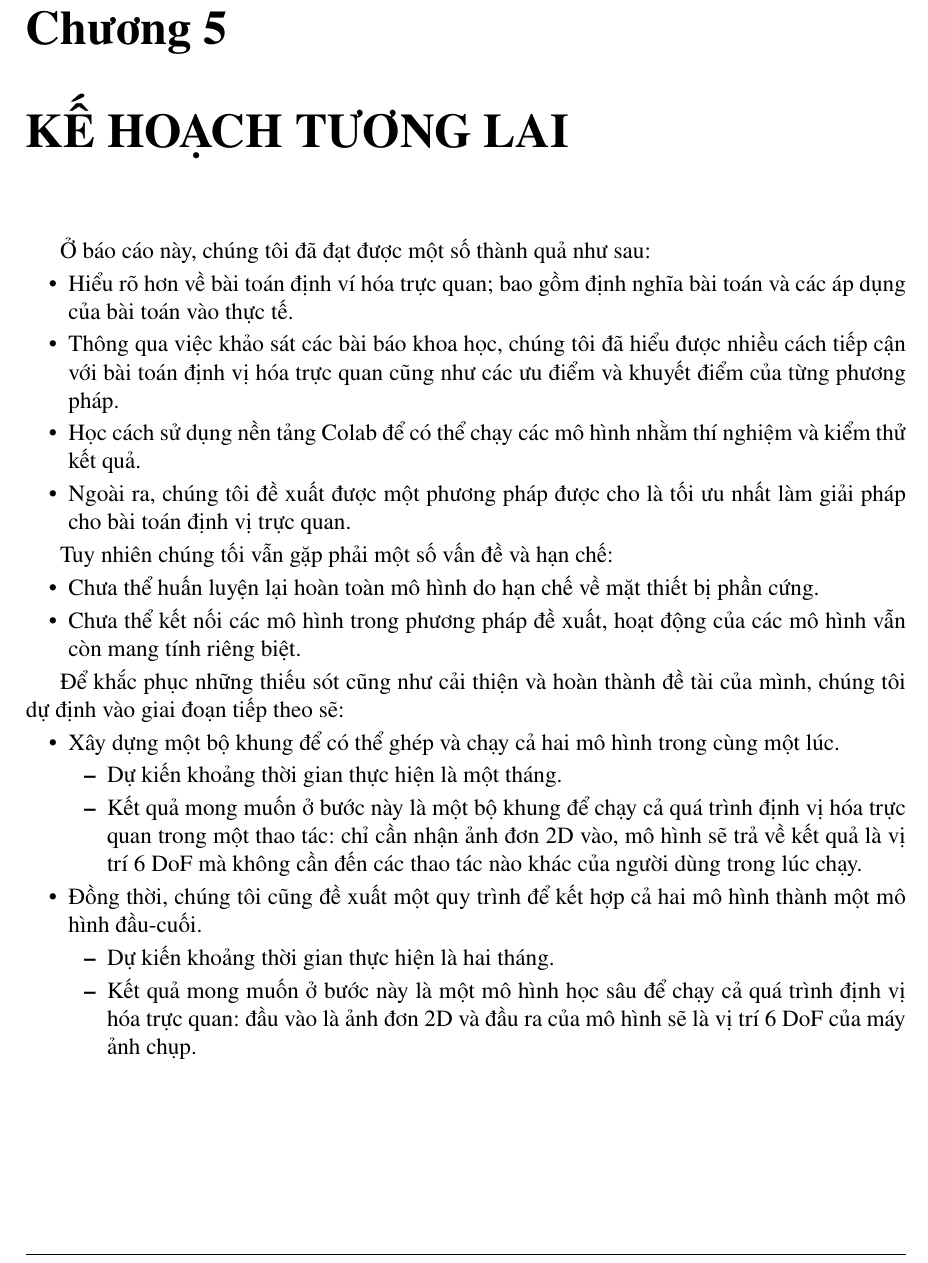
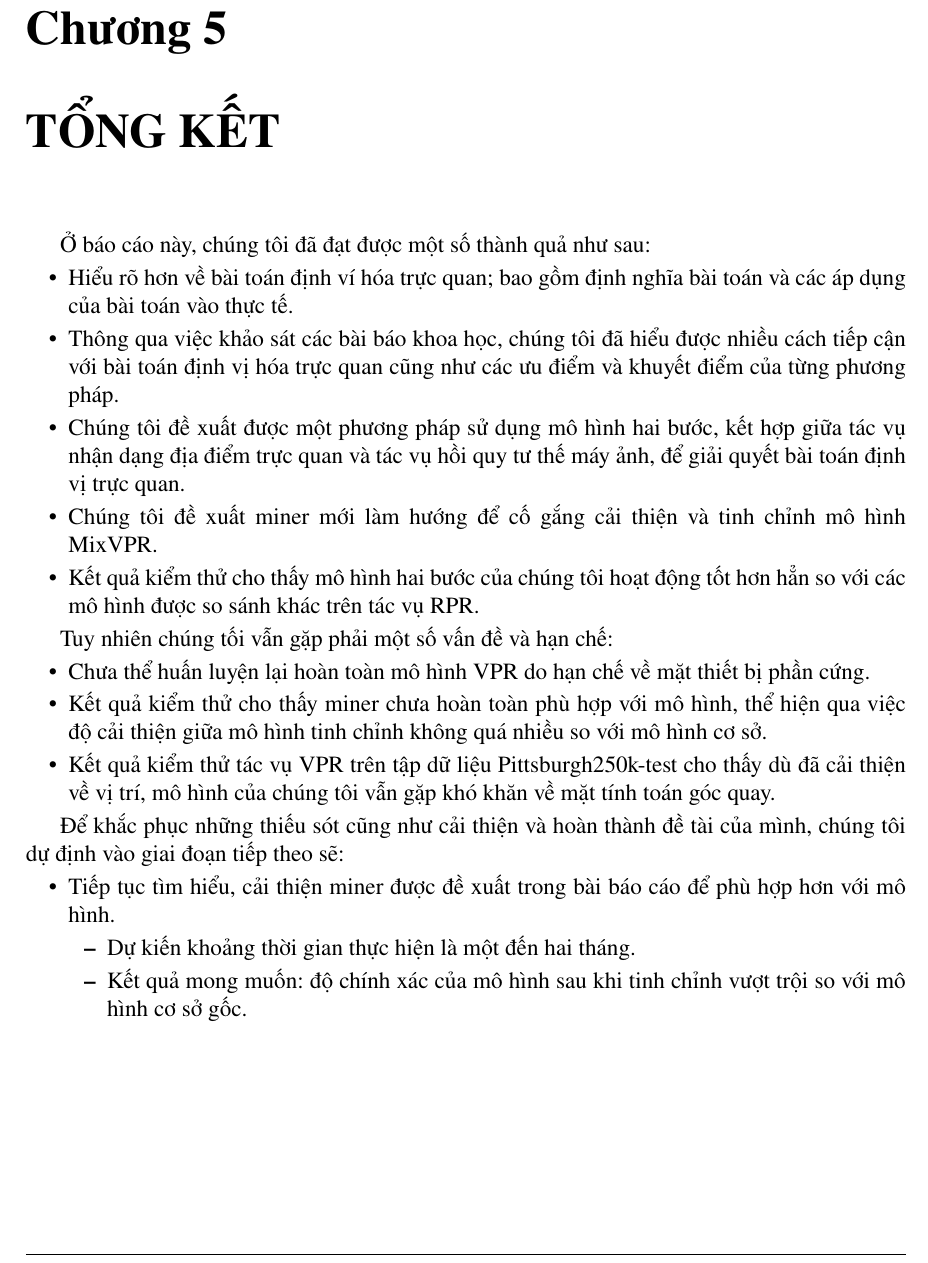
Before and after one commit to LMN1590/ViLoc_report, a LaTeX thesis (Dissertation.tex, which reads chapters/5_Plan for the future.tex): part of page 86 of 102, cut so that both start at the same text. Compiled offline with pdfLaTeX.

Commit message:
Update 5_Plan for the future.tex

```diff
--- a/chapters/5_Plan for the future.tex
+++ b/chapters/5_Plan for the future.tex
@@ -4,26 +4,23 @@
 \begin{itemize}
 	\item Hiểu rõ hơn về bài toán định ví hóa trực quan; bao gồm định nghĩa bài toán và các áp dụng của bài toán vào thực tế.
 	\item Thông qua việc khảo sát các bài báo khoa học, chúng tôi đã hiểu được nhiều cách tiếp cận với bài toán định vị hóa trực quan cũng như các ưu điểm và khuyết điểm của từng phương pháp.
-	\item Học cách sử dụng nền tảng Colab để có thể chạy các mô hình nhằm thí nghiệm và kiểm thử kết quả.
-	\item Ngoài ra, chúng tôi đề xuất được một phương pháp được cho là tối ưu nhất làm giải pháp cho bài toán định vị trực quan.
+	\item Chúng tôi đề xuất được một phương pháp sử dụng mô hình hai bước, kết hợp giữa tác vụ nhận dạng địa điểm trực quan và tác vụ hồi quy tư thế máy ảnh, để giải quyết bài toán định vị trực quan.
+	\item Chúng tôi đề xuất miner mới làm hướng để cố gắng cải thiện và tinh chỉnh mô hình MixVPR.
+	\item Kết quả kiểm thử cho thấy mô hình hai bước của chúng tôi hoạt động tốt hơn hẳn so với các mô hình được so sánh khác trên tác vụ RPR.
 \end{itemize}
 
 Tuy nhiên chúng tối vẫn gặp phải một số vấn đề và hạn chế:
 \begin{itemize}
-	\item Chưa thể huấn luyện lại hoàn toàn mô hình do hạn chế về mặt thiết bị phần cứng.
-	\item Chưa thể kết nối các mô hình trong phương pháp đề xuất, hoạt động của các mô hình vẫn còn mang tính riêng biệt.
+	\item Chưa thể huấn luyện lại hoàn toàn mô hình VPR do hạn chế về mặt thiết bị phần cứng.
+	\item Kết quả kiểm thử cho thấy miner chưa hoàn toàn phù hợp với mô hình, thể hiện qua việc độ cải thiện giữa mô hình tinh chỉnh không quá nhiều so với mô hình cơ sở.
+	\item Kết quả kiểm thử tác vụ VPR trên tập dữ liệu Pittsburgh250k-test cho thấy dù đã cải thiện về vị trí, mô hình của chúng tôi vẫn gặp khó khăn về mặt tính toán góc quay.
 \end{itemize}
 
 Để khắc phục những thiếu sót cũng như cải thiện và hoàn thành đề tài của mình, chúng tôi dự định vào giai đoạn tiếp theo sẽ:
 \begin{itemize}
-	\item Xây dựng một bộ khung để có thể ghép và chạy cả hai mô hình trong cùng một lúc.
+	\item Tiếp tục tìm hiểu, cải thiện miner được đề xuất trong bài báo cáo để phù hợp hơn với mô hình.
 	      \begin{itemize}
-		      \item Dự kiến khoảng thời gian thực hiện là một tháng.
-		      \item Kết quả mong muốn ở bước này là một bộ khung để chạy cả quá trình định vị hóa trực quan trong một thao tác: chỉ cần nhận ảnh đơn 2D vào, mô hình sẽ trả về kết quả là vị trí 6 DoF mà không cần đến các thao tác nào khác của người dùng trong lúc chạy.
-	      \end{itemize}
-	\item Đồng thời, chúng tôi cũng đề xuất một quy trình để kết hợp cả hai mô hình thành một mô hình đầu-cuối.
-	      \begin{itemize}
-		      \item Dự kiến khoảng thời gian thực hiện là hai tháng.
-		      \item Kết quả mong muốn ở bước này là một mô hình học sâu để chạy cả quá trình định vị hóa trực quan: đầu vào là ảnh đơn 2D và đầu ra của mô hình sẽ là vị trí 6 DoF của máy ảnh chụp.
+		      \item Dự kiến khoảng thời gian thực hiện là một đến hai tháng.
+		      \item Kết quả mong muốn: độ chính xác của mô hình sau khi tinh chỉnh vượt trội so với mô hình cơ sở gốc.
 	      \end{itemize}
 \end{itemize}
```
Also changed, not shown: chapters/5_Plan for the future.tex (2 more changed lines).
